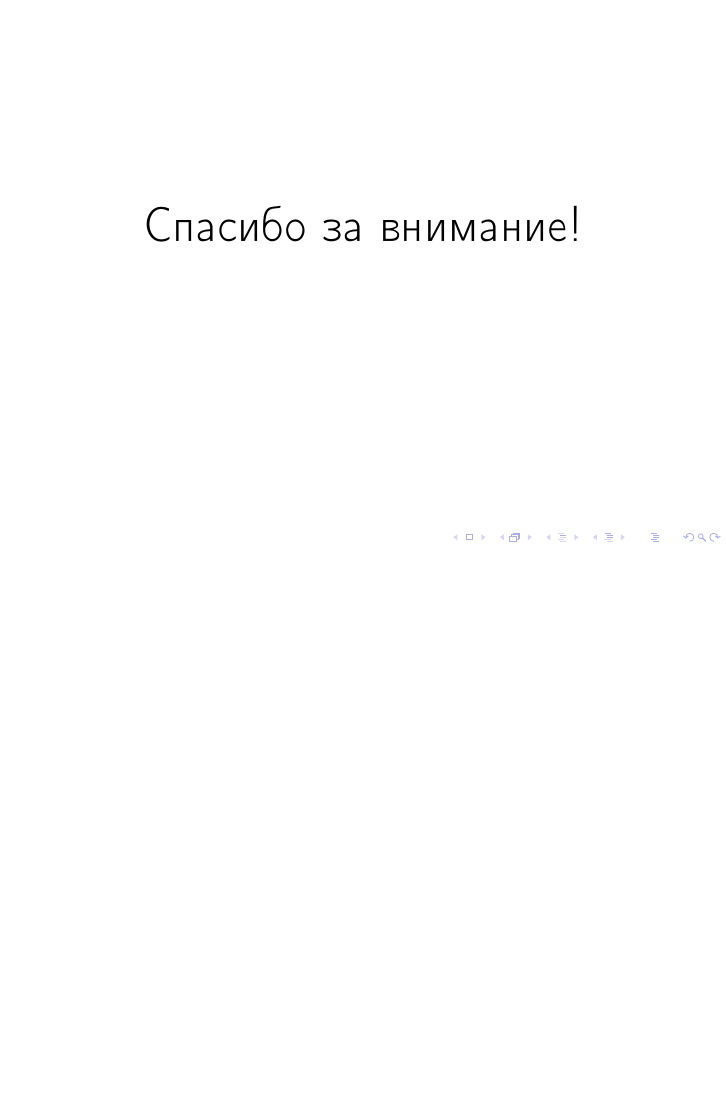
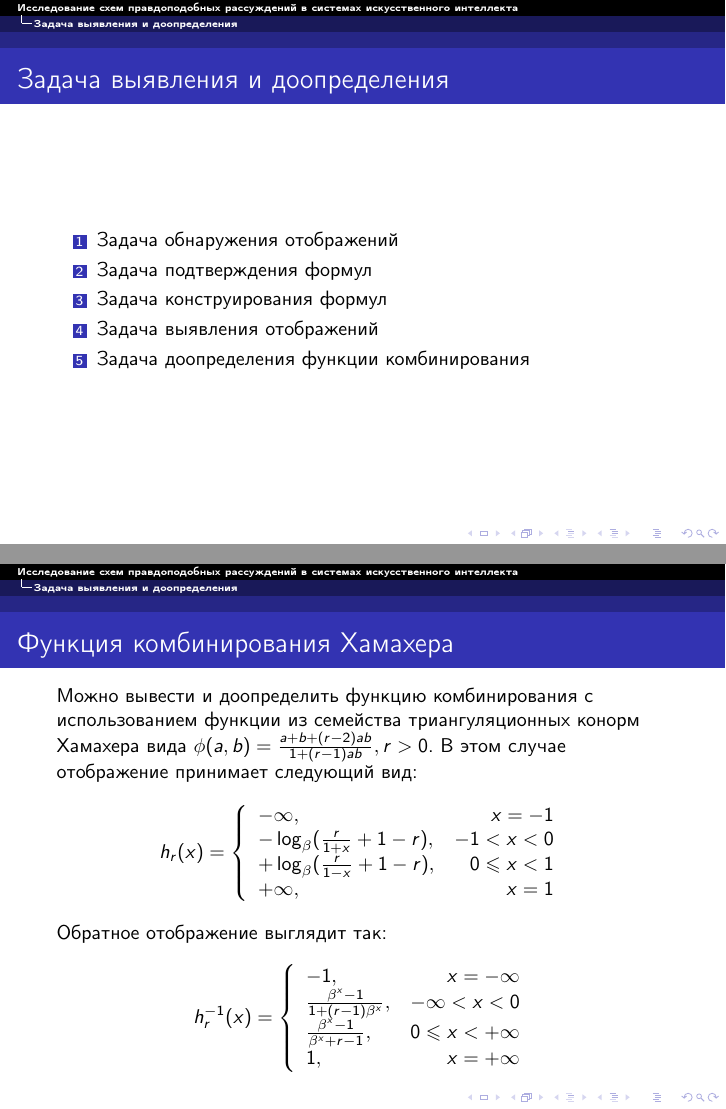
Before and after one commit to iuriilutsenko/04.2016-specsem-presentation, LaTeX slides (present.tex): page 9 of 9 before the commit and pages 9 and 10 of 14 after it, the two joined at a grey line, the shorter picture padded with empty space. Compiled offline with pdfLaTeX.

Commit message:
Draft version of presentation complete

```diff
--- a/present.tex
+++ b/present.tex
@@ -190,3 +193,40 @@ h_1^{-1}(x)=\left\{
 \]
 \end{frame}
 
+\section{Задача выявления и доопределения}
+\begin{frame}
+\frametitle{Задача выявления и доопределения}
+\begin{enumerate}
+\item{Задача обнаружения отображений}
+\item{Задача подтверждения формул}
+\item{Задача конструирования формул}
+\item{Задача выявления отображений}
+\item{Задача доопределения функции комбинирования}
+\end{enumerate}
+\end{frame}
+
+\begin{frame}
+\frametitle{Функция комбинирования Хамахера}
+  Можно вывести и доопределить функцию комбинирования с использованием функции из семейства триангуляционных конорм Хамахера вида $\phi(a, b) = \frac{a + b + (r - 2)ab}{1 + (r - 1)ab}, r > 0$. В этом случае отображение принимает следующий вид:
+  \[
+h_r(x)=\left\{
+    \begin{array}{lr}
+      -\infty,& x = -1 \\
+      -\log_{\beta}(\frac{r}{1 + x} + 1 - r),& -1 < x < 0 \\
+      +\log_{\beta}(\frac{r}{1 - x} + 1 - r),& 0 \leqslant x < 1 \\
+      +\infty,& x = 1
+    \end{array}
+  \right.
+\]
+Обратное отображение выглядит так:
+\[
+h_r^{-1}(x)=\left\{
+    \begin{array}{lr}
+      -1,& x = -\infty \\
+      \frac{\beta^{x} - 1}{1+(r-1)\beta^{x}},& -\infty < x < 0 \\
+      \frac{\beta^{x} - 1}{\beta^{x} + r - 1},& 0 \leqslant x < +\infty \\
+      1,& x = +\infty \\
+    \end{array}
+  \right.
+\]
+\end{frame}
```
Also changed, not shown: present.pdf, present.tex (44 more changed lines), 7 other files.
